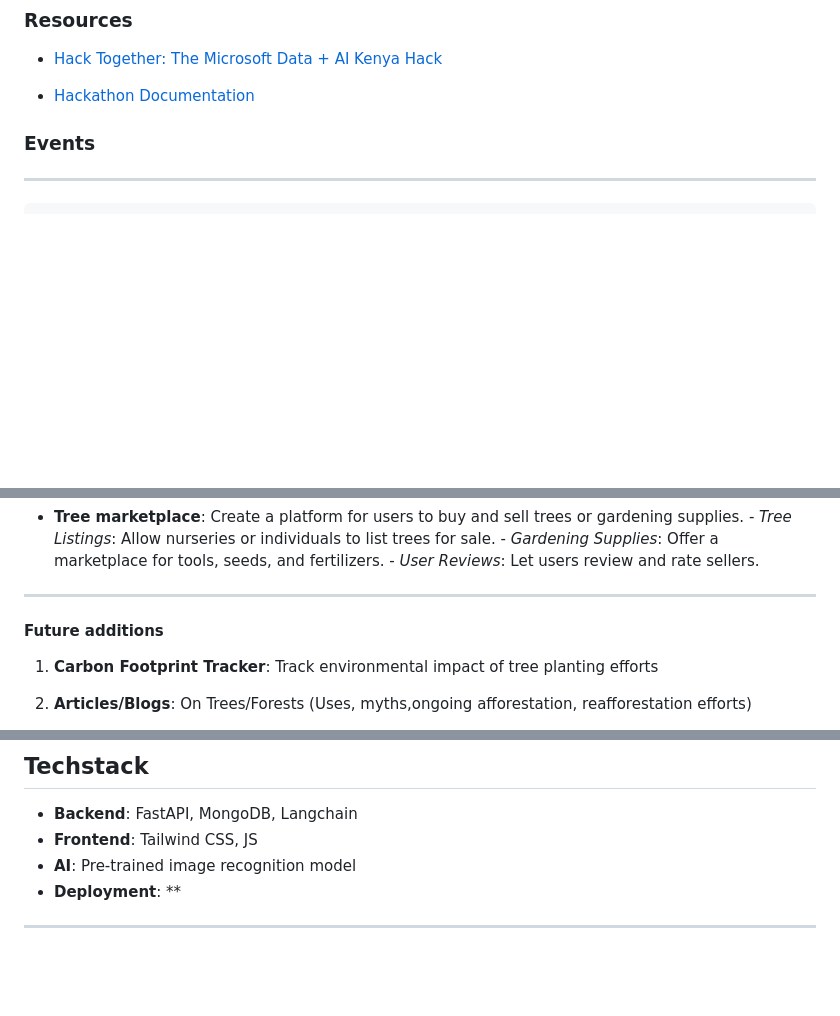
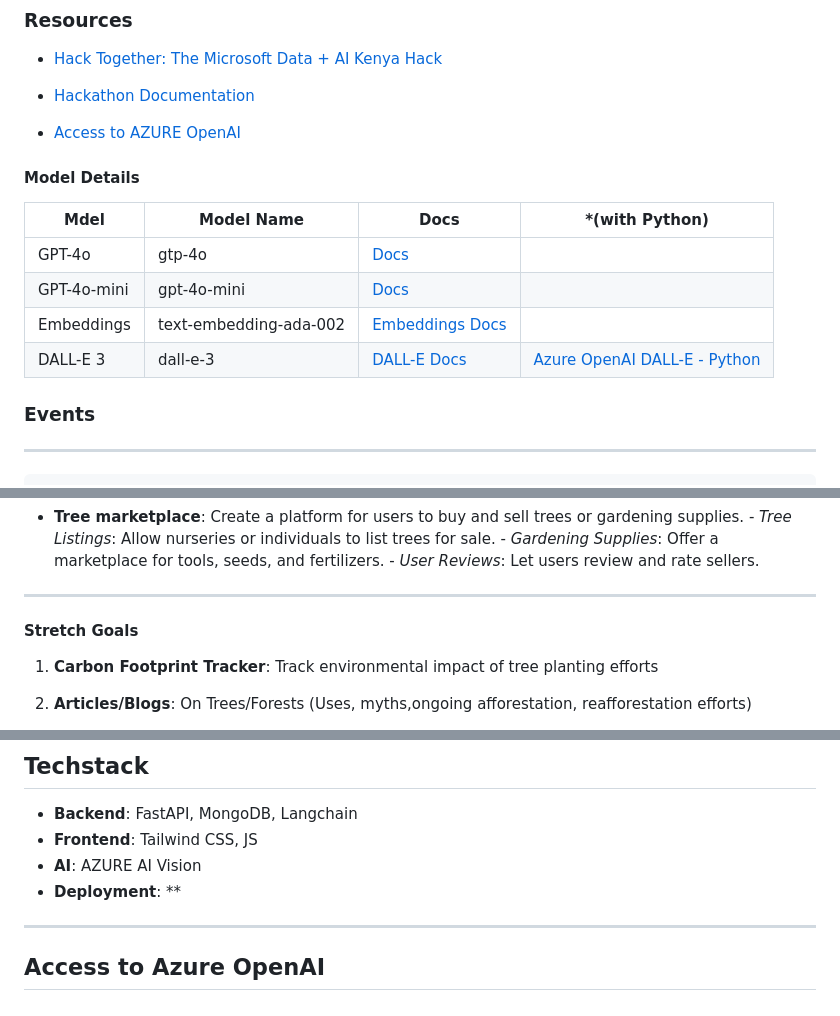
Before and after one commit to kiptoobarchok/MediTree, a Markdown page: README.md, 3 parts joined by grey strips. Drawn GitHub-style; blank space fills up the shorter version.

Commit message:
ai models

```diff
--- a/README.md
+++ b/README.md
@@ -26,6 +26,16 @@
 
 - [Hackathon Documentation](https://microsoft.github.io/Data-AI-Kenya-Hack/)
 
+- [Access to AZURE OpenAI](https://microsoft.github.io/Data-AI-Kenya-Hack/AI_ACCESS.html)
+
+
+#### Model Details
+| Mdel    | Model Name | Docs  | *(with Python) |
+| -------- | ------- |---------| --------------
+| GPT-4o | gtp-4o | [Docs](https://aka.ms/fabric-hack24-python-docs-gtp4) |
+| GPT-4o-mini | gpt-4o-mini    | [Docs](https://aka.ms/fabric-hack24-python-docs-gtp4)|
+| Embeddings    |  text-embedding-ada-002   | [Embeddings Docs](https://aka.ms/fabric-hack24-python-docs-embeddings)|
+| DALL-E 3   | dall-e-3 | [DALL-E Docs](https://aka.ms/fabric-hack24-python-docs-dalle) | [Azure OpenAI DALL-E - Python](https://aka.ms/fabric-hack24-python-eg-dalle) |
 
 ### Events
 -----
@@ -78,7 +88,7 @@ Meditree/
                 - _User Reviews_: Let users review and rate sellers.
 
 ---
-#### Future additions
+#### Stretch Goals
 
 1. **Carbon Footprint Tracker**: Track environmental impact of tree planting efforts
 2. **Articles/Blogs**: On Trees/Forests (Uses, myths,ongoing afforestation, reafforestation efforts)
@@ -112,7 +122,8 @@ Meditree/
 ## Techstack
 - **Backend**: FastAPI, MongoDB, Langchain
 - **Frontend**: Tailwind CSS, JS
-- **AI**: Pre-trained image recognition model
+- **AI**: AZURE AI Vision
 - **Deployment**: **
 
 -----
+## Access to Azure OpenAI
```
